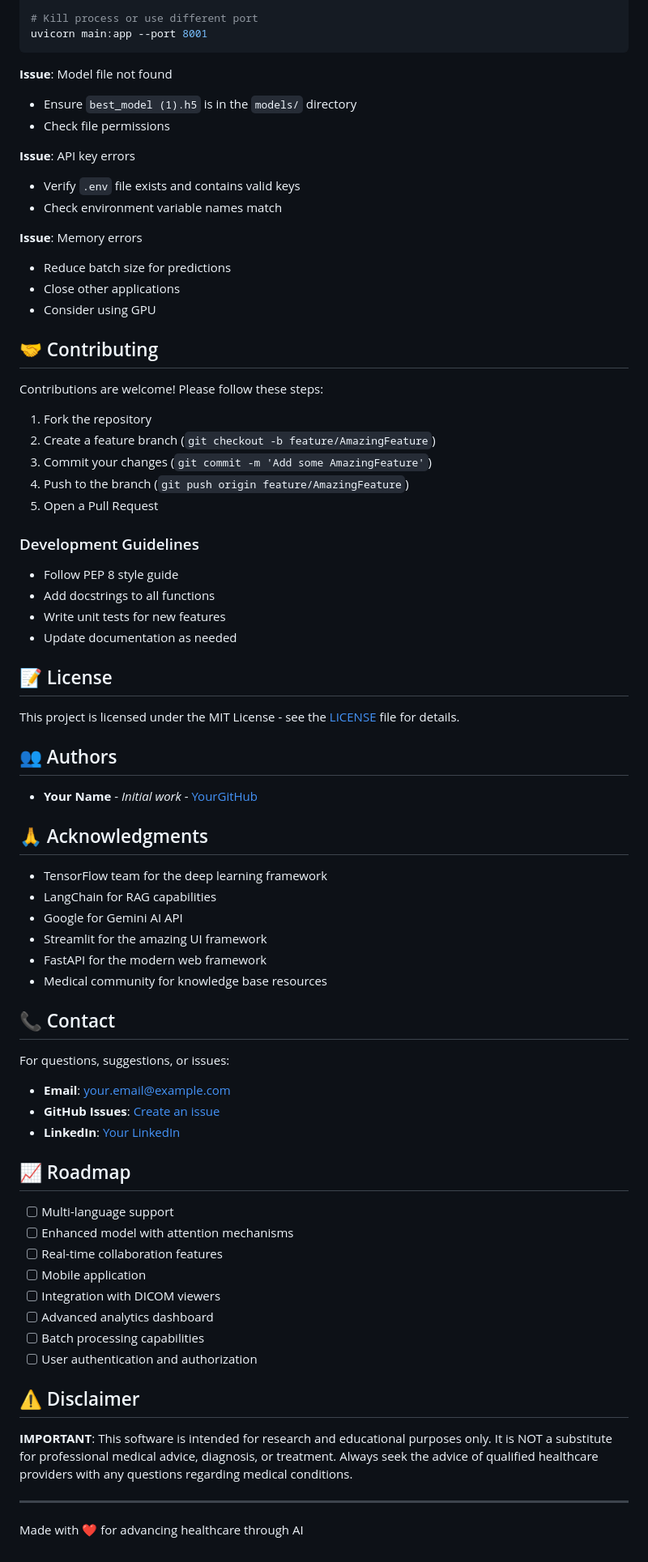
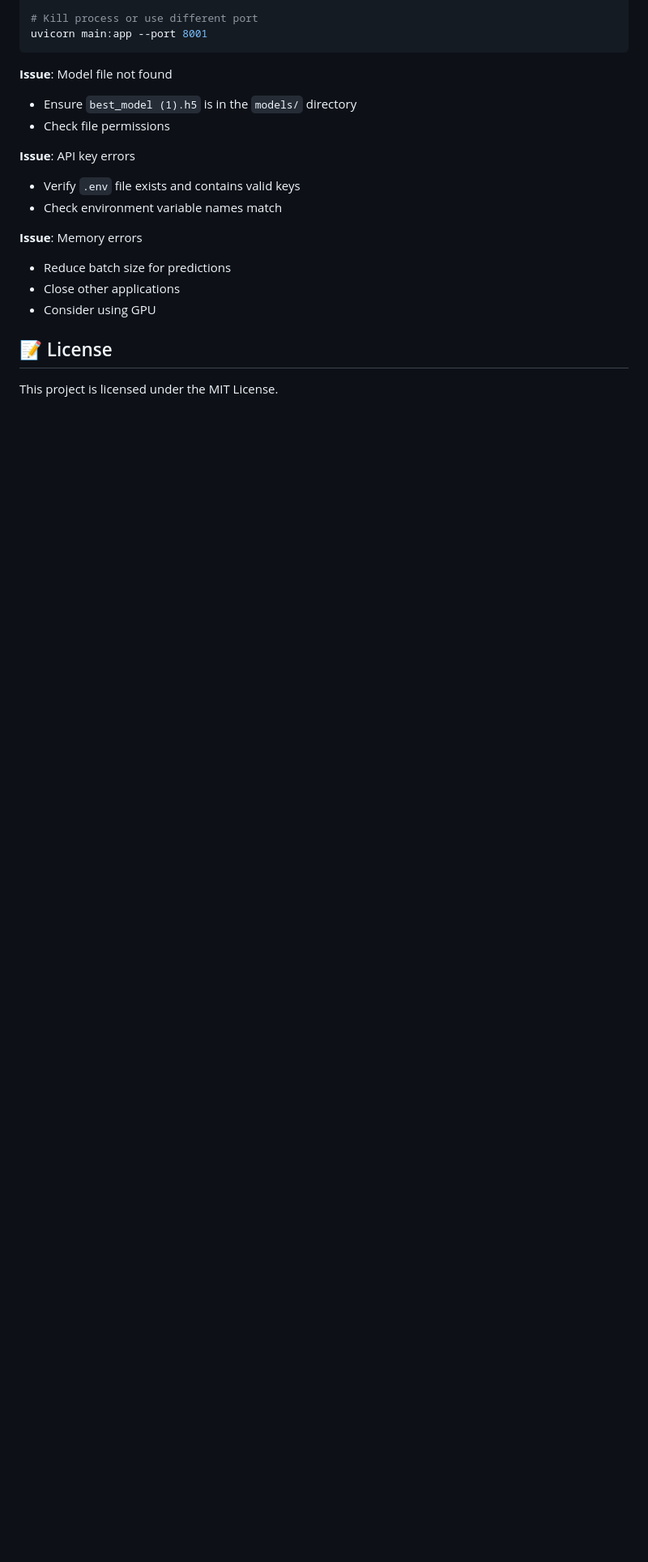
Before and after one commit to Rajsharma27/Brain-Tumor-Detection-System, a Markdown page: README.md, the part around the change. Shown: that part at 81% size. GitHub-like rendering; blank space fills up the shorter version.

```diff
--- a/README.md
+++ b/README.md
@@ -499,63 +499,7 @@ uvicorn main:app --port 8001
 - Close other applications
 - Consider using GPU
 
-## 🤝 Contributing
-
-Contributions are welcome! Please follow these steps:
-
-1. Fork the repository
-2. Create a feature branch (`git checkout -b feature/AmazingFeature`)
-3. Commit your changes (`git commit -m 'Add some AmazingFeature'`)
-4. Push to the branch (`git push origin feature/AmazingFeature`)
-5. Open a Pull Request
-
-### Development Guidelines
-
-- Follow PEP 8 style guide
-- Add docstrings to all functions
-- Write unit tests for new features
-- Update documentation as needed
 
 ## 📝 License
 
-This project is licensed under the MIT License - see the [LICENSE](LICENSE) file for details.
-
-## 👥 Authors
-
-- **Your Name** - *Initial work* - [YourGitHub](https://github.com/yourusername)
-
-## 🙏 Acknowledgments
-
-- TensorFlow team for the deep learning framework
-- LangChain for RAG capabilities
-- Google for Gemini AI API
-- Streamlit for the amazing UI framework
-- FastAPI for the modern web framework
-- Medical community for knowledge base resources
-
-## 📞 Contact
-
-For questions, suggestions, or issues:
-
-- **Email**: your.email@example.com
-- **GitHub Issues**: [Create an issue](https://github.com/yourusername/brain-tumor-detection/issues)
-- **LinkedIn**: [Your LinkedIn](https://linkedin.com/in/yourprofile)
-
-## 📈 Roadmap
-
-- [ ] Multi-language support
-- [ ] Enhanced model with attention mechanisms
-- [ ] Real-time collaboration features
-- [ ] Mobile application
-- [ ] Integration with DICOM viewers
-- [ ] Advanced analytics dashboard
-- [ ] Batch processing capabilities
-- [ ] User authentication and authorization
-
-## ⚠️ Disclaimer
-
-**IMPORTANT**: This software is intended for research and educational purposes only. It is NOT a substitute for professional medical advice, diagnosis, or treatment. Always seek the advice of qualified healthcare providers with any questions regarding medical conditions.
-
----
-
-Made with ❤️ for advancing healthcare through AI
+This project is licensed under the MIT License.
```
